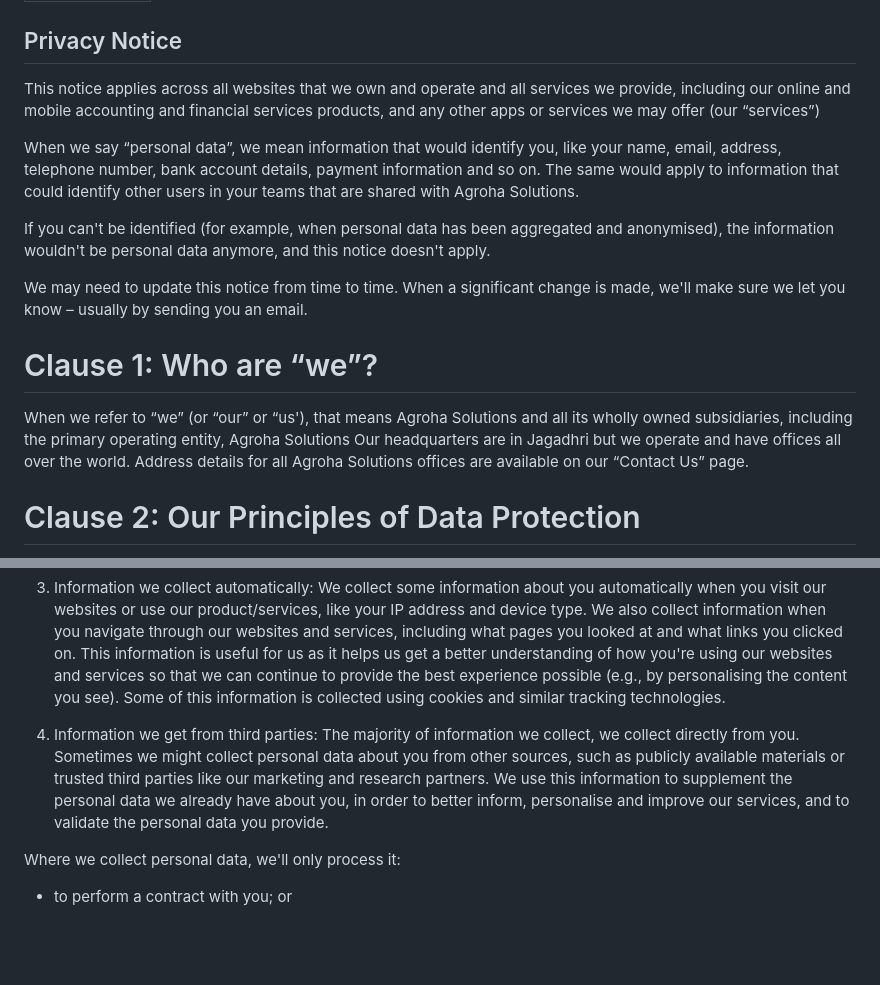
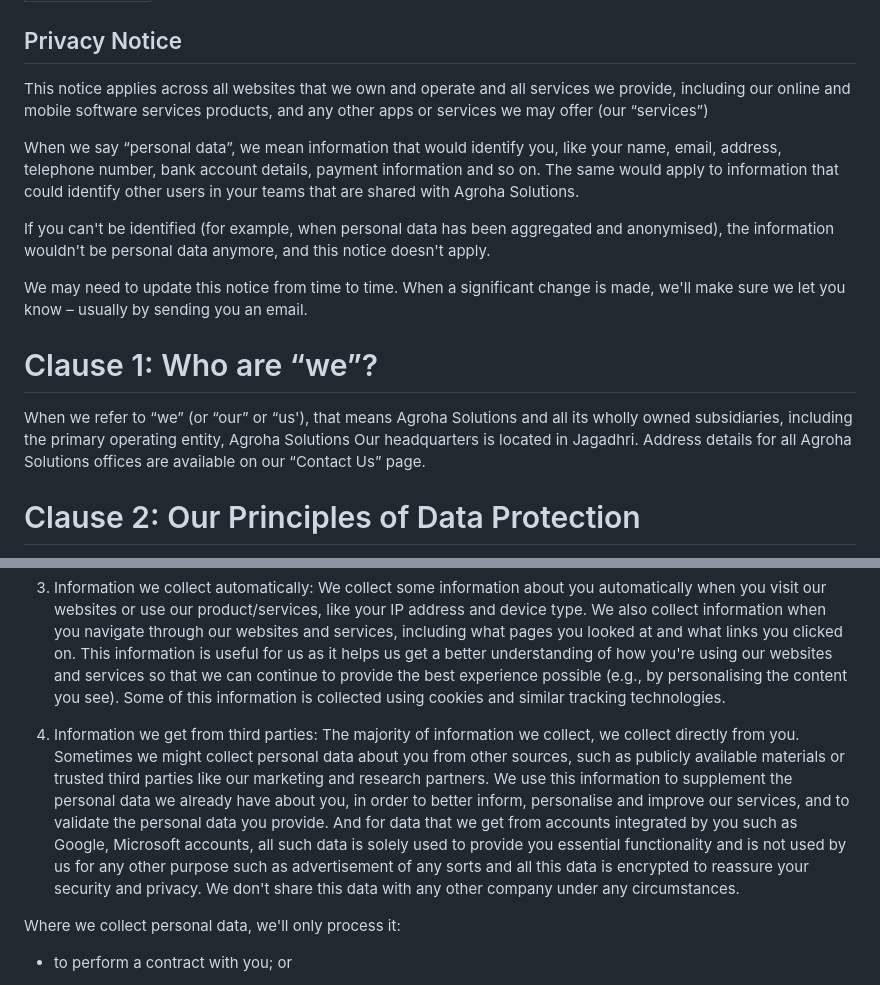
Before and after one commit to gargmegham/Portfolio-V1, a Markdown page: content/privacy-policy/index.md, 2 parts joined by grey strips. GitHub-like rendering; blank space fills up the shorter version.

```diff
--- a/content/privacy-policy/index.md
+++ b/content/privacy-policy/index.md
@@ -4,7 +4,7 @@ title: Privacy Policy
 
 ## Privacy Notice
 
-This notice applies across all websites that we own and operate and all services we provide, including our online and mobile accounting and financial services products, and any other apps or services we may offer (our “services”)
+This notice applies across all websites that we own and operate and all services we provide, including our online and mobile software services products, and any other apps or services we may offer (our “services”)
 
 When we say “personal data”, we mean information that would identify you, like your name, email, address, telephone number, bank account details, payment information and so on. The same would apply to information that could identify other users in your teams that are shared with Agroha Solutions.
 
@@ -14,7 +14,7 @@ We may need to update this notice from time to time. When a significant change i
 
 # Clause 1: Who are “we”?
 
-When we refer to “we” (or “our” or “us'), that means Agroha Solutions and all its wholly owned subsidiaries, including the primary operating entity, Agroha Solutions Our headquarters are in Jagadhri but we operate and have offices all over the world. Address details for all Agroha Solutions offices are available on our “Contact Us” page.
+When we refer to “we” (or “our” or “us'), that means Agroha Solutions and all its wholly owned subsidiaries, including the primary operating entity, Agroha Solutions Our headquarters is located in Jagadhri. Address details for all Agroha Solutions offices are available on our “Contact Us” page.
 
 # Clause 2: Our Principles of Data Protection
 
@@ -34,7 +34,7 @@ When you visit our websites or use our services, we collect personal data. The w
 
 3. Information we collect automatically: We collect some information about you automatically when you visit our websites or use our product/services, like your IP address and device type. We also collect information when you navigate through our websites and services, including what pages you looked at and what links you clicked on. This information is useful for us as it helps us get a better understanding of how you're using our websites and services so that we can continue to provide the best experience possible (e.g., by personalising the content you see). Some of this information is collected using cookies and similar tracking technologies.
 
-4. Information we get from third parties: The majority of information we collect, we collect directly from you. Sometimes we might collect personal data about you from other sources, such as publicly available materials or trusted third parties like our marketing and research partners. We use this information to supplement the personal data we already have about you, in order to better inform, personalise and improve our services, and to validate the personal data you provide.
+4. Information we get from third parties: The majority of information we collect, we collect directly from you. Sometimes we might collect personal data about you from other sources, such as publicly available materials or trusted third parties like our marketing and research partners. We use this information to supplement the personal data we already have about you, in order to better inform, personalise and improve our services, and to validate the personal data you provide. And for data that we get from accounts integrated by you such as Google, Microsoft accounts, all such data is solely used to provide you essential functionality and is not used by us for any other purpose such as advertisement of any sorts and all this data is encrypted to reassure your security and privacy. We don't share this data with any other company under any circumstances.
 
 Where we collect personal data, we'll only process it:
 
```
